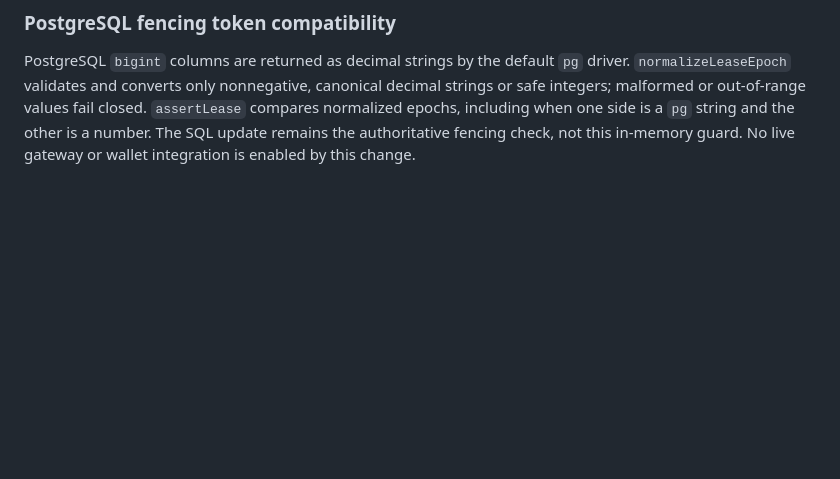
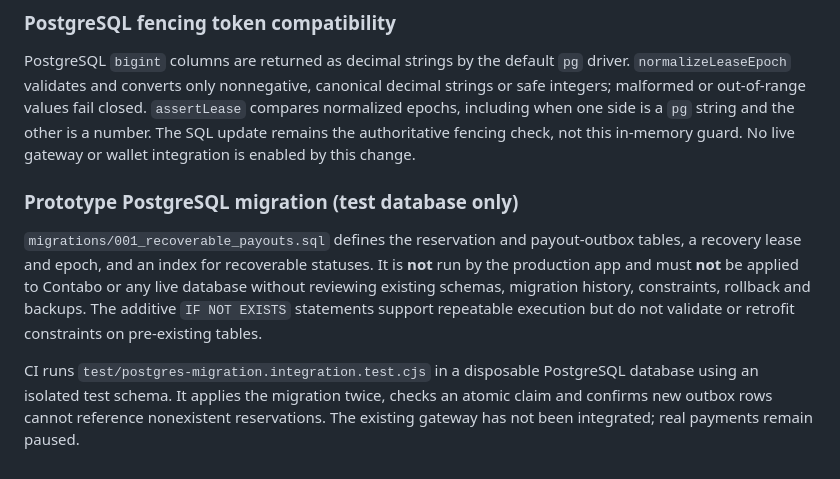
Before and after one commit to CryptoSirDev/floofy-faucet, a Markdown page: README.md, the part around the change. Drawn GitHub-style; blank space fills up the shorter version.

Commit message:
Document prototype migration boundaries and isolated schema tests

```diff
--- a/README.md
+++ b/README.md
@@ -204,3 +204,9 @@ No license file is currently included in this repository. All rights remain with
 ### PostgreSQL fencing token compatibility
 
 PostgreSQL `bigint` columns are returned as decimal strings by the default `pg` driver. `normalizeLeaseEpoch` validates and converts only nonnegative, canonical decimal strings or safe integers; malformed or out-of-range values fail closed. `assertLease` compares normalized epochs, including when one side is a `pg` string and the other is a number. The SQL update remains the authoritative fencing check, not this in-memory guard. No live gateway or wallet integration is enabled by this change.
+
+### Prototype PostgreSQL migration (test database only)
+
+`migrations/001_recoverable_payouts.sql` defines the reservation and payout-outbox tables, a recovery lease and epoch, and an index for recoverable statuses. It is **not** run by the production app and must **not** be applied to Contabo or any live database without reviewing existing schemas, migration history, constraints, rollback and backups. The additive `IF NOT EXISTS` statements support repeatable execution but do not validate or retrofit constraints on pre-existing tables.
+
+CI runs `test/postgres-migration.integration.test.cjs` in a disposable PostgreSQL database using an isolated test schema. It applies the migration twice, checks an atomic claim and confirms new outbox rows cannot reference nonexistent reservations. The existing gateway has not been integrated; real payments remain paused.
```
